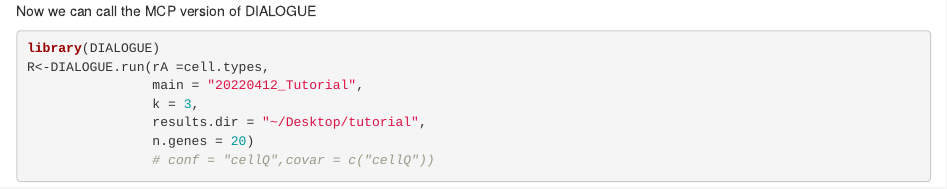
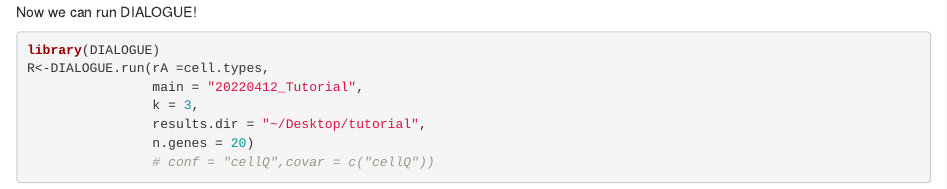
Before and after one commit to Jerby-Lab/opipes, an R Markdown document (vignettes/images.Rmd): the page in a window 1100 px wide, from 7820 px down before the commit and from 7840 px down after it, so that both start at the same text. Rendered offline with R 4.5, knitr and Pandoc, with nearby package versions; some code elsewhere in the file could not run offline.

Commit message:
update some text typos

````diff
--- a/vignettes/images.Rmd
+++ b/vignettes/images.Rmd
@@ -316,7 +317,7 @@ for (celltype in celltypes_of_interest) {
 }
 ```
 
-Now we can call the MCP version of DIALOGUE
+Now we can run DIALOGUE!
 
 ```{r eval=FALSE, warning=FALSE, include=TRUE}
 library(DIALOGUE)
````
Also changed, not shown: vignettes/images.Rmd (1 more changed lines).
